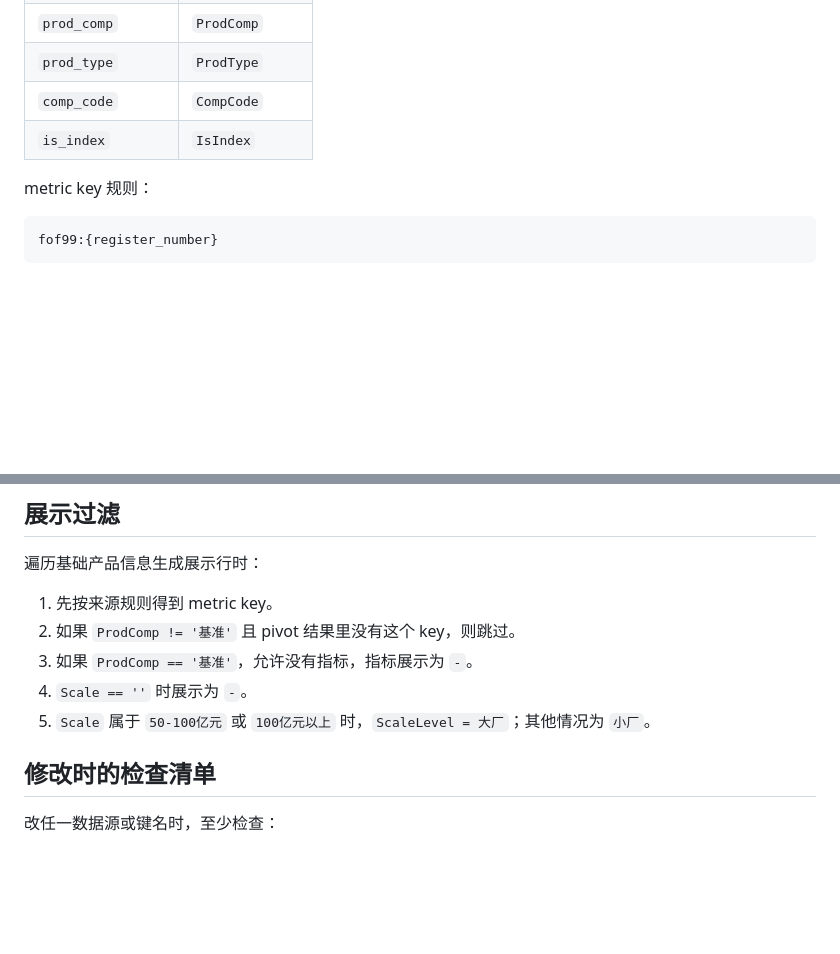
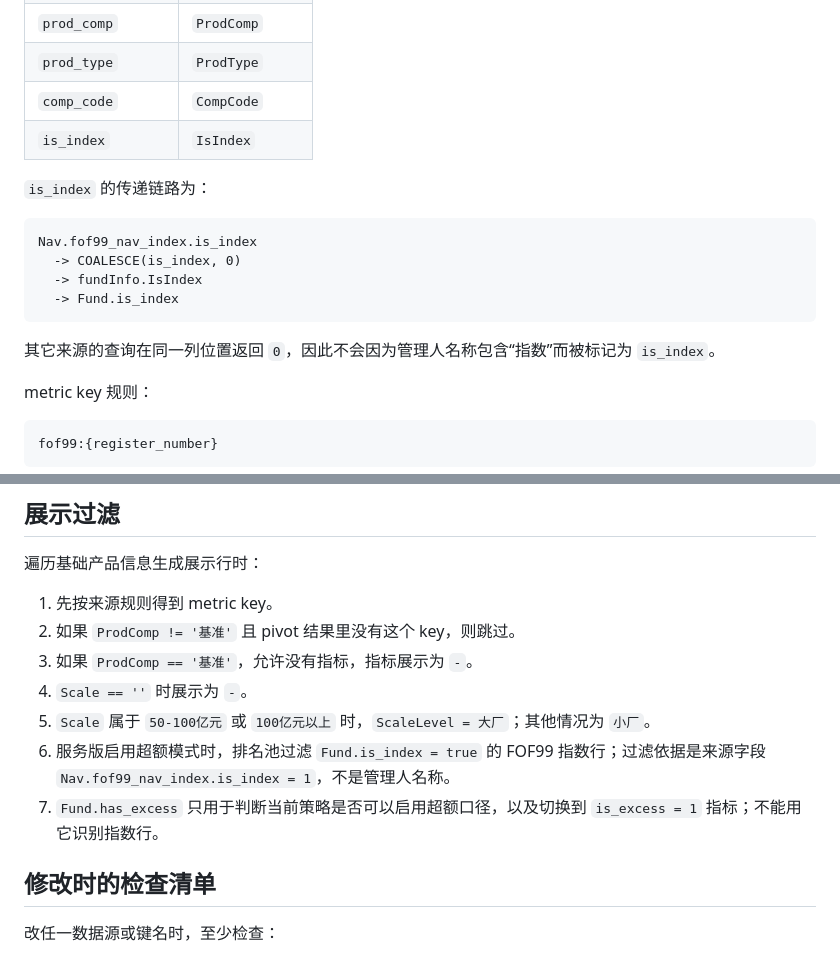
Before and after one commit to Euclid-Jie/pvt_prod_track, a Markdown page: docs/data-sources.md, 2 parts joined by grey strips. Drawn GitHub-style; blank space fills up the shorter version.

````diff
--- a/docs/data-sources.md
+++ b/docs/data-sources.md
@@ -165,6 +165,17 @@ AND register_number IS NOT NULL AND TRIM(register_number) <> ''
 | `comp_code` | `CompCode` |
 | `is_index` | `IsIndex` |
 
+`is_index` 的传递链路为：
+
+```text
+Nav.fof99_nav_index.is_index
+  -> COALESCE(is_index, 0)
+  -> fundInfo.IsIndex
+  -> Fund.is_index
+```
+
+其它来源的查询在同一列位置返回 `0`，因此不会因为管理人名称包含“指数”而被标记为 `is_index`。
+
 metric key 规则：
 
 ```text
@@ -289,6 +300,8 @@ API 的展示字段仍格式化为两位小数，同时为近一周、近一月
 3. 如果 `ProdComp == '基准'`，允许没有指标，指标展示为 `-`。
 4. `Scale == ''` 时展示为 `-`。
 5. `Scale` 属于 `50-100亿元` 或 `100亿元以上` 时，`ScaleLevel = 大厂`；其他情况为 `小厂`。
+6. 服务版启用超额模式时，排名池过滤 `Fund.is_index = true` 的 FOF99 指数行；过滤依据是来源字段 `Nav.fof99_nav_index.is_index = 1`，不是管理人名称。
+7. `Fund.has_excess` 只用于判断当前策略是否可以启用超额口径，以及切换到 `is_excess = 1` 指标；不能用它识别指数行。
 
 ## 修改时的检查清单
 
````
Also changed, not shown: AGENTS.md (+3 -2 lines), README.md (+1 -0 lines).
